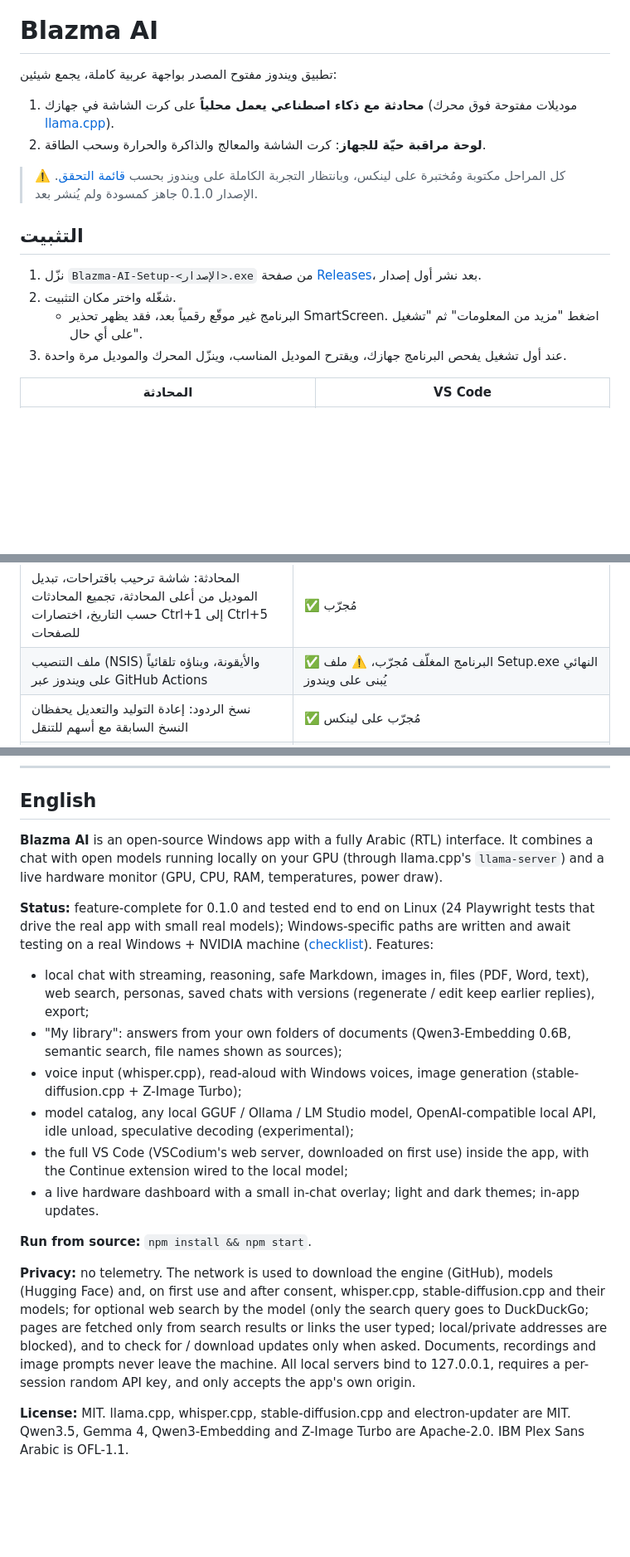
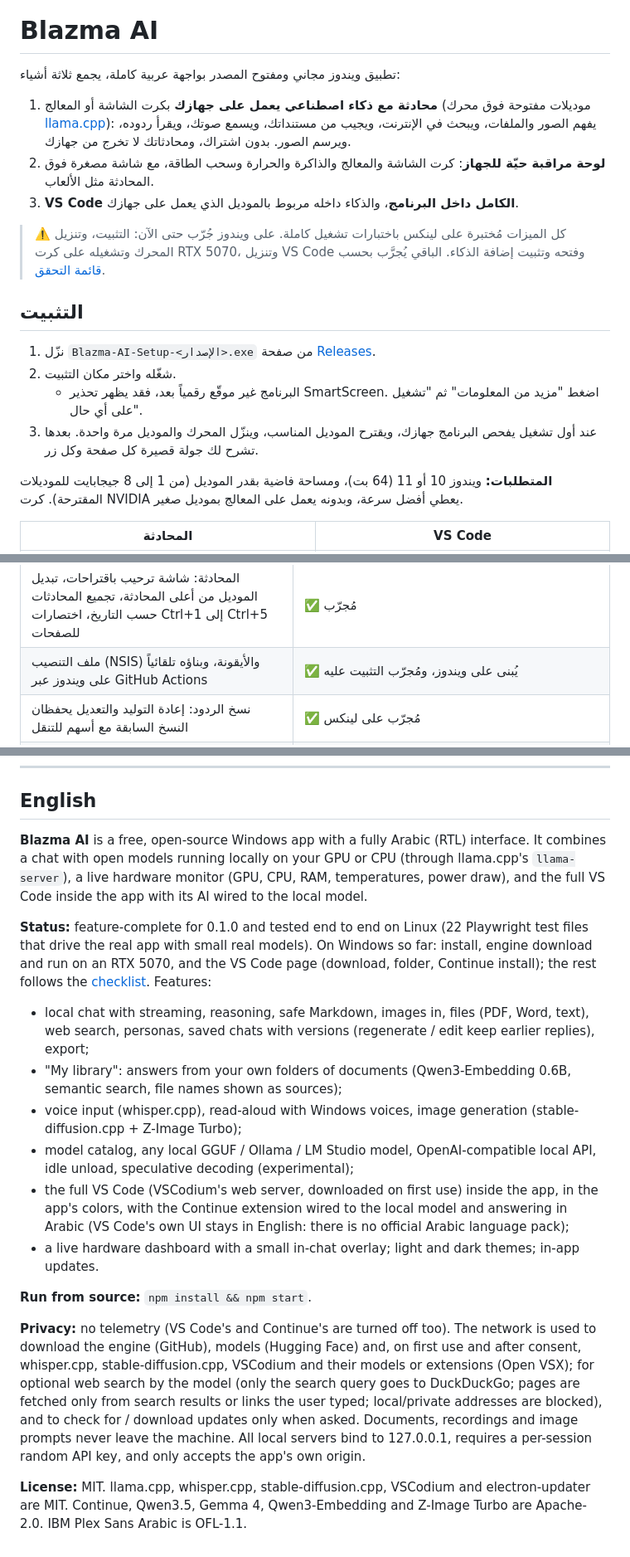
Before and after one commit to mr-kateba/blazma-ai, a Markdown page: README.md, 3 parts joined by grey strips. Shown at 83% size. Drawn GitHub-style; blank space fills up the shorter version.

Commit message:
README: current features, Windows results, VS Code downloads in privacy list

```diff
--- a/README.md
+++ b/README.md
@@ -4,19 +4,22 @@
 
 # Blazma AI
 
-تطبيق ويندوز مفتوح المصدر بواجهة عربية كاملة، يجمع شيئين:
+تطبيق ويندوز مجاني ومفتوح المصدر بواجهة عربية كاملة، يجمع ثلاثة أشياء:
 
-1. **محادثة مع ذكاء اصطناعي يعمل محلياً** على كرت الشاشة في جهازك (موديلات مفتوحة فوق محرك [llama.cpp](https://github.com/ggml-org/llama.cpp)).
-2. **لوحة مراقبة حيّة للجهاز**: كرت الشاشة والمعالج والذاكرة والحرارة وسحب الطاقة.
+1. **محادثة مع ذكاء اصطناعي يعمل على جهازك** بكرت الشاشة أو المعالج (موديلات مفتوحة فوق محرك [llama.cpp](https://github.com/ggml-org/llama.cpp)): يفهم الصور والملفات، ويبحث في الإنترنت، ويجيب من مستنداتك، ويسمع صوتك، ويقرأ ردوده، ويرسم الصور. بدون اشتراك، ومحادثاتك لا تخرج من جهازك.
+2. **لوحة مراقبة حيّة للجهاز**: كرت الشاشة والمعالج والذاكرة والحرارة وسحب الطاقة، مع شاشة مصغرة فوق المحادثة مثل الألعاب.
+3. **VS Code الكامل داخل البرنامج**، والذكاء داخله مربوط بالموديل الذي يعمل على جهازك.
 
-> ⚠️ كل المراحل مكتوبة ومُختبرة على لينكس، وبانتظار التجربة الكاملة على ويندوز بحسب [قائمة التحقق](docs/CHECKLIST-WINDOWS.md). الإصدار 0.1.0 جاهز كمسودة ولم يُنشر بعد.
+> ⚠️ كل الميزات مُختبرة على لينكس باختبارات تشغيل كاملة. على ويندوز جُرّب حتى الآن: التثبيت، وتنزيل المحرك وتشغيله على كرت RTX 5070، وتنزيل VS Code وفتحه وتثبيت إضافة الذكاء. الباقي يُجرَّب بحسب [قائمة التحقق](docs/CHECKLIST-WINDOWS.md).
 
 ## التثبيت
 
-1. نزّل `Blazma-AI-Setup-<الإصدار>.exe` من صفحة [Releases](https://github.com/mr-kateba/blazma-ai/releases)، بعد نشر أول إصدار.
+1. نزّل `Blazma-AI-Setup-<الإصدار>.exe` من صفحة [Releases](https://github.com/mr-kateba/blazma-ai/releases).
 2. شغّله واختر مكان التثبيت.
    - البرنامج غير موقّع رقمياً بعد، فقد يظهر تحذير SmartScreen. اضغط "مزيد من المعلومات" ثم "تشغيل على أي حال".
-3. عند أول تشغيل يفحص البرنامج جهازك، ويقترح الموديل المناسب، وينزّل المحرك والموديل مرة واحدة.
+3. عند أول تشغيل يفحص البرنامج جهازك، ويقترح الموديل المناسب، وينزّل المحرك والموديل مرة واحدة. بعدها تشرح لك جولة قصيرة كل صفحة وكل زر.
+
+**المتطلبات:** ويندوز 10 أو 11 (64 بت)، ومساحة فاضية بقدر الموديل (من 1 إلى 8 جيجابايت للموديلات المقترحة). كرت NVIDIA يعطي أفضل سرعة، وبدونه يعمل على المعالج بموديل صغير.
 
 | المحادثة | VS Code |
 |---|---|
@@ -51,7 +54,7 @@
 | صفحة الموديلات: تنزيل وتبديل بدون إعادة تشغيل، حذف من الجهاز، إضافة موديل من Hugging Face بعد التحقق منه | ✅ مُجرّب على لينكس |
 | صفحة الإعدادات الكاملة: تعليمات الذكاء، درجة الإبداع، ذاكرة المحادثة، طبقات الكرت، المنفذ، مجلد الموديلات، التشغيل مع ويندوز، التحقق من التحديثات وتحديث المحرك | ✅ مُجرّب على لينكس، ⚠️ تحديث المحرك والتشغيل مع ويندوز يُجرَّبان على ويندوز |
 | المحادثة: شاشة ترحيب باقتراحات، تبديل الموديل من أعلى المحادثة، تجميع المحادثات حسب التاريخ، اختصارات Ctrl+1 إلى Ctrl+5 للصفحات | ✅ مُجرّب |
-| ملف التنصيب (NSIS) والأيقونة، وبناؤه تلقائياً على ويندوز عبر GitHub Actions | ✅ البرنامج المغلّف مُجرّب، ⚠️ ملف Setup.exe النهائي يُبنى على ويندوز |
+| ملف التنصيب (NSIS) والأيقونة، وبناؤه تلقائياً على ويندوز عبر GitHub Actions | ✅ يُبنى على ويندوز، ومُجرّب التثبيت عليه |
 | نسخ الردود: إعادة التوليد والتعديل يحفظان النسخ السابقة مع أسهم للتنقل | ✅ مُجرّب على لينكس |
 | زر "استمع" لقراءة الرد بأصوات ويندوز | ✅ المنطق مُجرّب بصوت عربي محاكى، ⚠️ الصوت الفعلي يُجرَّب على ويندوز |
 | مكتبتي: الإجابة من مستنداتك مع ذكر الملف (Qwen3-Embedding) | ✅ مُجرّب على لينكس (8 ملفات PDF وWord وHTML ونصوص، والسؤال الإنجليزي وجد الملاحظة العربية) |
@@ -270,18 +274,18 @@ xvfb-run -a npm test                                                 # كل ال
 
 ## English
 
-**Blazma AI** is an open-source Windows app with a fully Arabic (RTL) interface. It combines a chat with open models running locally on your GPU (through llama.cpp's `llama-server`) and a live hardware monitor (GPU, CPU, RAM, temperatures, power draw).
+**Blazma AI** is a free, open-source Windows app with a fully Arabic (RTL) interface. It combines a chat with open models running locally on your GPU or CPU (through llama.cpp's `llama-server`), a live hardware monitor (GPU, CPU, RAM, temperatures, power draw), and the full VS Code inside the app with its AI wired to the local model.
 
-**Status:** feature-complete for 0.1.0 and tested end to end on Linux (24 Playwright tests that drive the real app with small real models); Windows-specific paths are written and await testing on a real Windows + NVIDIA machine ([checklist](docs/CHECKLIST-WINDOWS.md)). Features:
+**Status:** feature-complete for 0.1.0 and tested end to end on Linux (22 Playwright test files that drive the real app with small real models). On Windows so far: install, engine download and run on an RTX 5070, and the VS Code page (download, folder, Continue install); the rest follows the [checklist](docs/CHECKLIST-WINDOWS.md). Features:
 - local chat with streaming, reasoning, safe Markdown, images in, files (PDF, Word, text), web search, personas, saved chats with versions (regenerate / edit keep earlier replies), export;
 - "My library": answers from your own folders of documents (Qwen3-Embedding 0.6B, semantic search, file names shown as sources);
 - voice input (whisper.cpp), read-aloud with Windows voices, image generation (stable-diffusion.cpp + Z-Image Turbo);
 - model catalog, any local GGUF / Ollama / LM Studio model, OpenAI-compatible local API, idle unload, speculative decoding (experimental);
-- the full VS Code (VSCodium's web server, downloaded on first use) inside the app, with the Continue extension wired to the local model;
+- the full VS Code (VSCodium's web server, downloaded on first use) inside the app, in the app's colors, with the Continue extension wired to the local model and answering in Arabic (VS Code's own UI stays in English: there is no official Arabic language pack);
 - a live hardware dashboard with a small in-chat overlay; light and dark themes; in-app updates.
 
 **Run from source:** `npm install && npm start`.
 
-**Privacy:** no telemetry. The network is used to download the engine (GitHub), models (Hugging Face) and, on first use and after consent, whisper.cpp, stable-diffusion.cpp and their models; for optional web search by the model (only the search query goes to DuckDuckGo; pages are fetched only from search results or links the user typed; local/private addresses are blocked), and to check for / download updates only when asked. Documents, recordings and image prompts never leave the machine. All local servers bind to 127.0.0.1, requires a per-session random API key, and only accepts the app's own origin.
+**Privacy:** no telemetry (VS Code's and Continue's are turned off too). The network is used to download the engine (GitHub), models (Hugging Face) and, on first use and after consent, whisper.cpp, stable-diffusion.cpp, VSCodium and their models or extensions (Open VSX); for optional web search by the model (only the search query goes to DuckDuckGo; pages are fetched only from search results or links the user typed; local/private addresses are blocked), and to check for / download updates only when asked. Documents, recordings and image prompts never leave the machine. All local servers bind to 127.0.0.1, requires a per-session random API key, and only accepts the app's own origin.
 
-**License:** MIT. llama.cpp, whisper.cpp, stable-diffusion.cpp and electron-updater are MIT. Qwen3.5, Gemma 4, Qwen3-Embedding and Z-Image Turbo are Apache-2.0. IBM Plex Sans Arabic is OFL-1.1.
+**License:** MIT. llama.cpp, whisper.cpp, stable-diffusion.cpp, VSCodium and electron-updater are MIT. Continue, Qwen3.5, Gemma 4, Qwen3-Embedding and Z-Image Turbo are Apache-2.0. IBM Plex Sans Arabic is OFL-1.1.
```
Also changed, not shown: other parts of README.md (+2 -1 lines).
